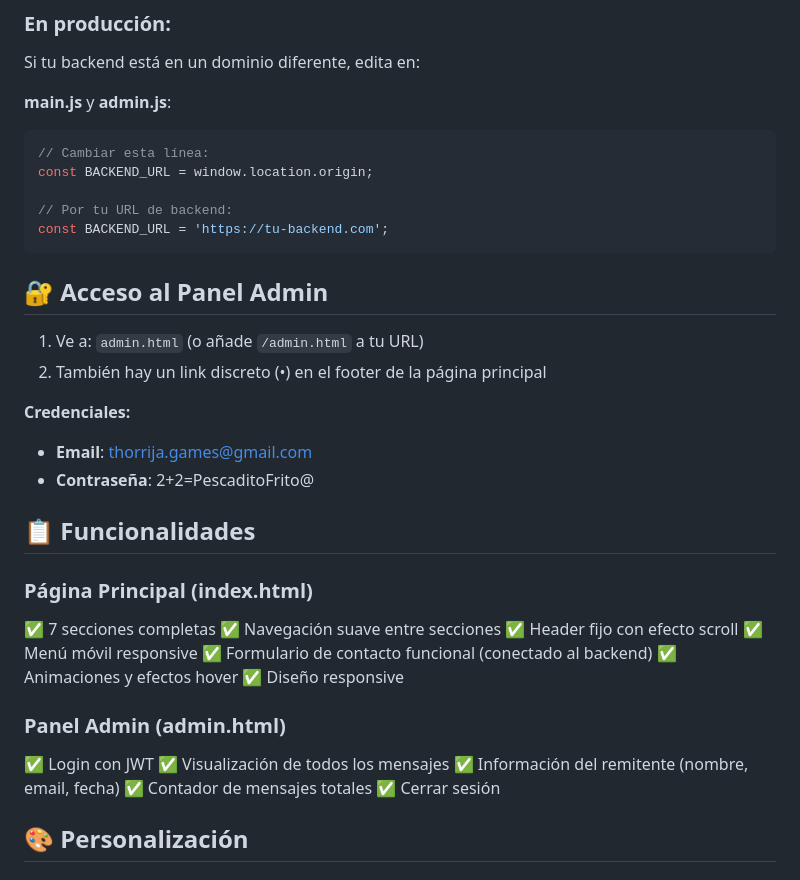
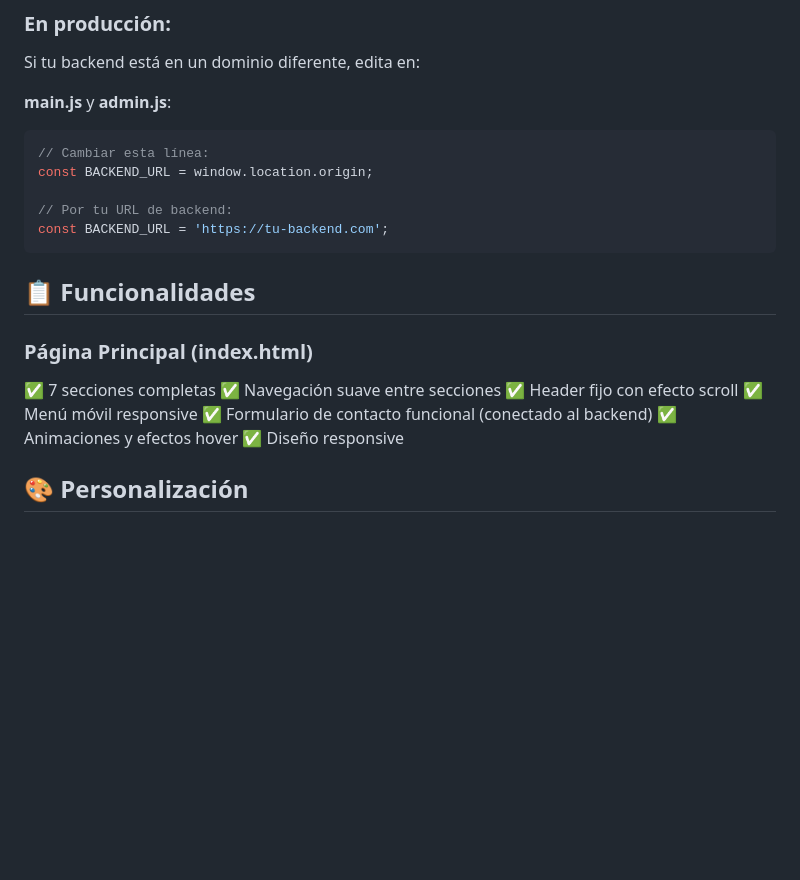
Before and after one commit to ThorrijaDEV/Portafolio, a Markdown page: README.md, the part around the change. Drawn GitHub-style; blank space fills up the shorter version.

````diff
--- a/README.md
+++ b/README.md
@@ -63,14 +63,6 @@ const BACKEND_URL = window.location.origin;
 const BACKEND_URL = 'https://tu-backend.com';
 ```
 
-## 🔐 Acceso al Panel Admin
-
-1. Ve a: `admin.html` (o añade `/admin.html` a tu URL)
-2. También hay un link discreto (•) en el footer de la página principal
-
-**Credenciales:**
-- **Email**: thorrija.games@gmail.com
-- **Contraseña**: 2+2=PescaditoFrito@
 
 ## 📋 Funcionalidades
 
@@ -83,12 +75,6 @@ const BACKEND_URL = 'https://tu-backend.com';
 ✅ Animaciones y efectos hover
 ✅ Diseño responsive
 
-### Panel Admin (admin.html)
-✅ Login con JWT
-✅ Visualización de todos los mensajes
-✅ Información del remitente (nombre, email, fecha)
-✅ Contador de mensajes totales
-✅ Cerrar sesión
 
 ## 🎨 Personalización
 
````
